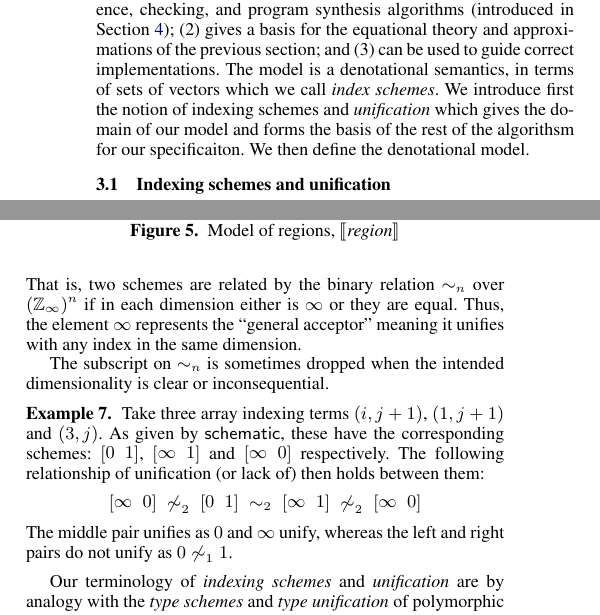
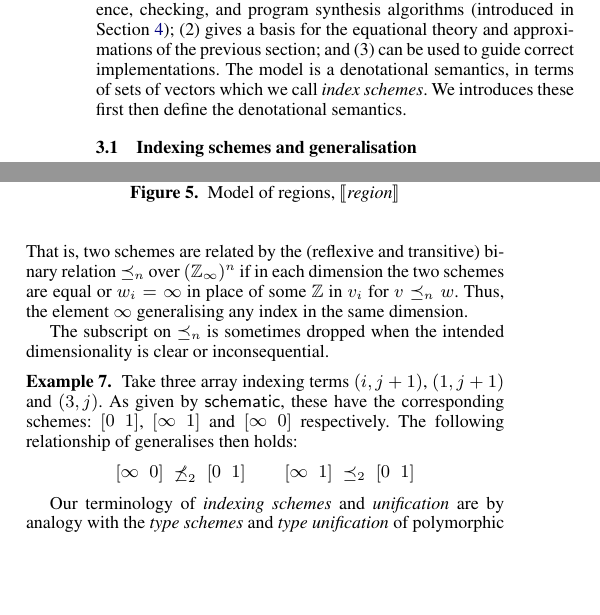
Before and after one commit to camfort/array-analyse, a LaTeX paper (paper.tex): two parts of the columns of page 6 of 12, joined at a grey line, cut so that both start at the same text, the shorter picture padded with empty space. Compiled offline with pdfLaTeX; a missing font is replaced by an installed copy or a similar font; a LaTeX package or settings file that is missing is left out.

Commit message:
turning unification into generalisation

```diff
--- a/paper.tex
+++ b/paper.tex
@@ -19,6 +19,7 @@
 \sisetup{group-separator={,},group-minimum-digits={3},output-decimal-marker={.}}
 =======
 \usepackage{tikz}
+\usepackage{xypic}
 
 
 \tikzset{round left paren/.style={ncbar=0.4cm,out=110,in=-110}}
@@ -941,12 +942,9 @@ Section~\ref{sec:analysis}); (2) gives a basis for the equational
 theory and approximations of the previous section; and (3) can be used
 to guide correct implementations. The model is a denotational
 semantics, in terms of sets of vectors which we call \emph{index
-  schemes}. We introduce first the notion of indexing schemes
-and \emph{unification} which gives the domain of our model
-and forms the basis of the rest of the algorithsm for our
-specificaiton. We then define the denotational model.
-
-\subsection{Indexing schemes and unification}
+  schemes}. We introduces these first then define the denotational semantics.
+
+\subsection{Indexing schemes and generalisation}
 
 \begin{definition}[Index scheme]
 An \emph{index scheme} is a vector of size $n$ (an $n$-vector)
@@ -1032,12 +1030,13 @@ u \sim_n v \; \Leftrightarrow  \;
 \]
 %%
-That is, two schemes are related by the binary relation
-$\sim_n$ over $(\mathbb{Z}_{\infty})^n$ if in each dimension
-either is $\infty$ or they are equal.
-Thus, the element $\infty$ represents the ``general acceptor''
- meaning it unifies with any index in the same dimension.
-
-The subscript on $\sim_n$ is sometimes dropped when the
+That is, two schemes are related by the (reflexive and transitive) binary relation
+$\preceq_n$ over $(\mathbb{Z}_{\infty})^n$ if in each dimension
+the two schemes are equal or $w_i = \infty$
+in place of some $\mathbb{Z}$ in $v_i$ for $v \preceq_n w$.
+Thus, the element $\infty$
+generalising any index in the same dimension.
+
+The subscript on $\preceq_n$ is sometimes dropped when the
 intended dimensionality is clear or inconsequential.
 \end{definition}
 
@@ -1053,17 +1052,21 @@ $(i, j+1)$, $(1, j+1)$ and $(3, j)$.
 As given by \textsf{schematic}, these have the
 corresponding schemes: $\vtwoh{0}{1}$, $\vtwoh{\infty}{1}$
 and $\vtwoh{\infty}{0}$ respectively. The following
-relationship of unification (or lack of) then holds between
-them:
+relationship of generalises then holds:
+%\[
+%\xymatrix@R=0.2em@C=2em{
+%[\infty \;\; 0] \ar@{-}[dr]^{\preceq_n} &  \\
+%& [0 \;\; 1]  \\
+%[\infty \;\; 1]  \ar@{-}[ur]_{\preceq_n} &
+%}
+%\]
 %%
 \begin{equation*}
-\vtwoh{\infty}{0} \; \not\sim_2 \; \vtwoh{0}{1} \; \sim_2 \;
-\vtwoh{\infty}{1} \; \not\sim_2 \; \vtwoh{\infty}{0}
+\vtwoh{\infty}{0} \; \not\preceq_2 \; \vtwoh{0}{1}
+\qquad
+\vtwoh{\infty}{1} \; \preceq_2 \; \vtwoh{0}{1}
 \end{equation*}
 %%
-The middle pair unifies as $0$ and $\infty$ unify,
-whereas the left and right pairs do not unify as
-$0 \not\sim_1 1$.
 \end{example}
 
 Our terminology of \emph{indexing schemes} and
```
Also changed, not shown: supplement.tex (+2 -0 lines), paper.tex (14 more changed lines).
